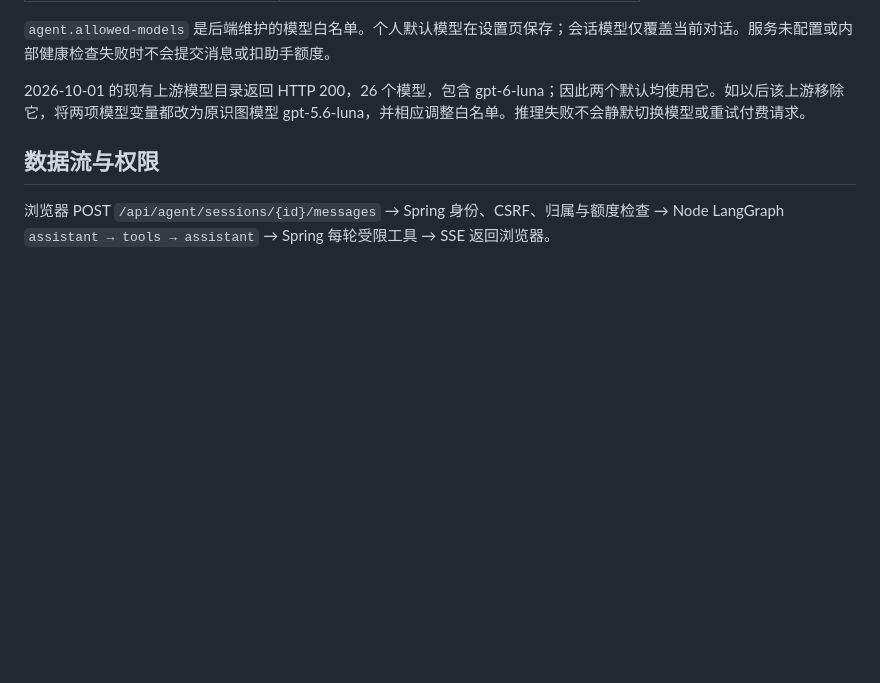
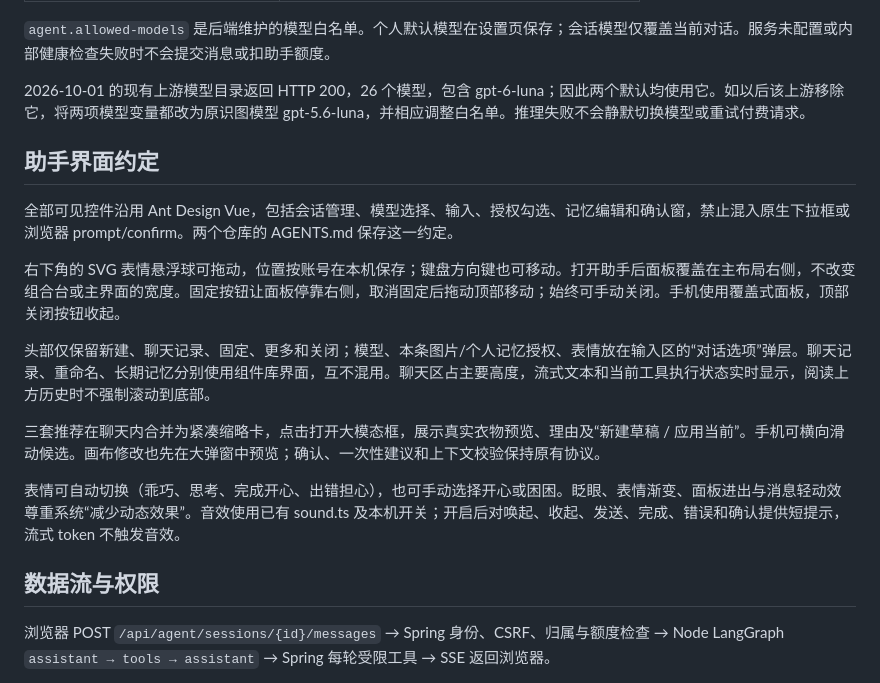
Before and after one commit to yumengjh/smart-closet-server-review, a Markdown page: docs/AGENT.md, the part around the change. Rendered like a GitHub page; blank space fills up the shorter version.

Commit message:
fix(agent): publish consistent overlay assistant UI and guidance

```diff
--- a/docs/AGENT.md
+++ b/docs/AGENT.md
@@ -31,6 +31,18 @@ CLOSET_SERVER_JAR=target/smart-closet-server-0.0.1-SNAPSHOT.jar ./scripts/start-
 `agent.allowed-models` 是后端维护的模型白名单。个人默认模型在设置页保存；会话模型仅覆盖当前对话。服务未配置或内部健康检查失败时不会提交消息或扣助手额度。
 
 2026-10-01 的现有上游模型目录返回 HTTP 200，26 个模型，包含 gpt-6-luna；因此两个默认均使用它。如以后该上游移除它，将两项模型变量都改为原识图模型 gpt-5.6-luna，并相应调整白名单。推理失败不会静默切换模型或重试付费请求。
+
+## 助手界面约定
+
+全部可见控件沿用 Ant Design Vue，包括会话管理、模型选择、输入、授权勾选、记忆编辑和确认窗，禁止混入原生下拉框或浏览器 prompt/confirm。两个仓库的 AGENTS.md 保存这一约定。
+
+右下角的 SVG 表情悬浮球可拖动，位置按账号在本机保存；键盘方向键也可移动。打开助手后面板覆盖在主布局右侧，不改变组合台或主界面的宽度。固定按钮让面板停靠右侧，取消固定后拖动顶部移动；始终可手动关闭。手机使用覆盖式面板，顶部关闭按钮收起。
+
+头部仅保留新建、聊天记录、固定、更多和关闭；模型、本条图片/个人记忆授权、表情放在输入区的“对话选项”弹层。聊天记录、重命名、长期记忆分别使用组件库界面，互不混用。聊天区占主要高度，流式文本和当前工具执行状态实时显示，阅读上方历史时不强制滚动到底部。
+
+三套推荐在聊天内合并为紧凑缩略卡，点击打开大模态框，展示真实衣物预览、理由及“新建草稿 / 应用当前”。手机可横向滑动候选。画布修改也先在大弹窗中预览；确认、一次性建议和上下文校验保持原有协议。
+
+表情可自动切换（乖巧、思考、完成开心、出错担心），也可手动选择开心或困困。眨眼、表情渐变、面板进出与消息轻动效尊重系统“减少动态效果”。音效使用已有 sound.ts 及本机开关；开启后对唤起、收起、发送、完成、错误和确认提供短提示，流式 token 不触发音效。
 
 ## 数据流与权限
 
```
Also changed, not shown: AGENTS.md (added, +5 -0 lines), 1 other file.
